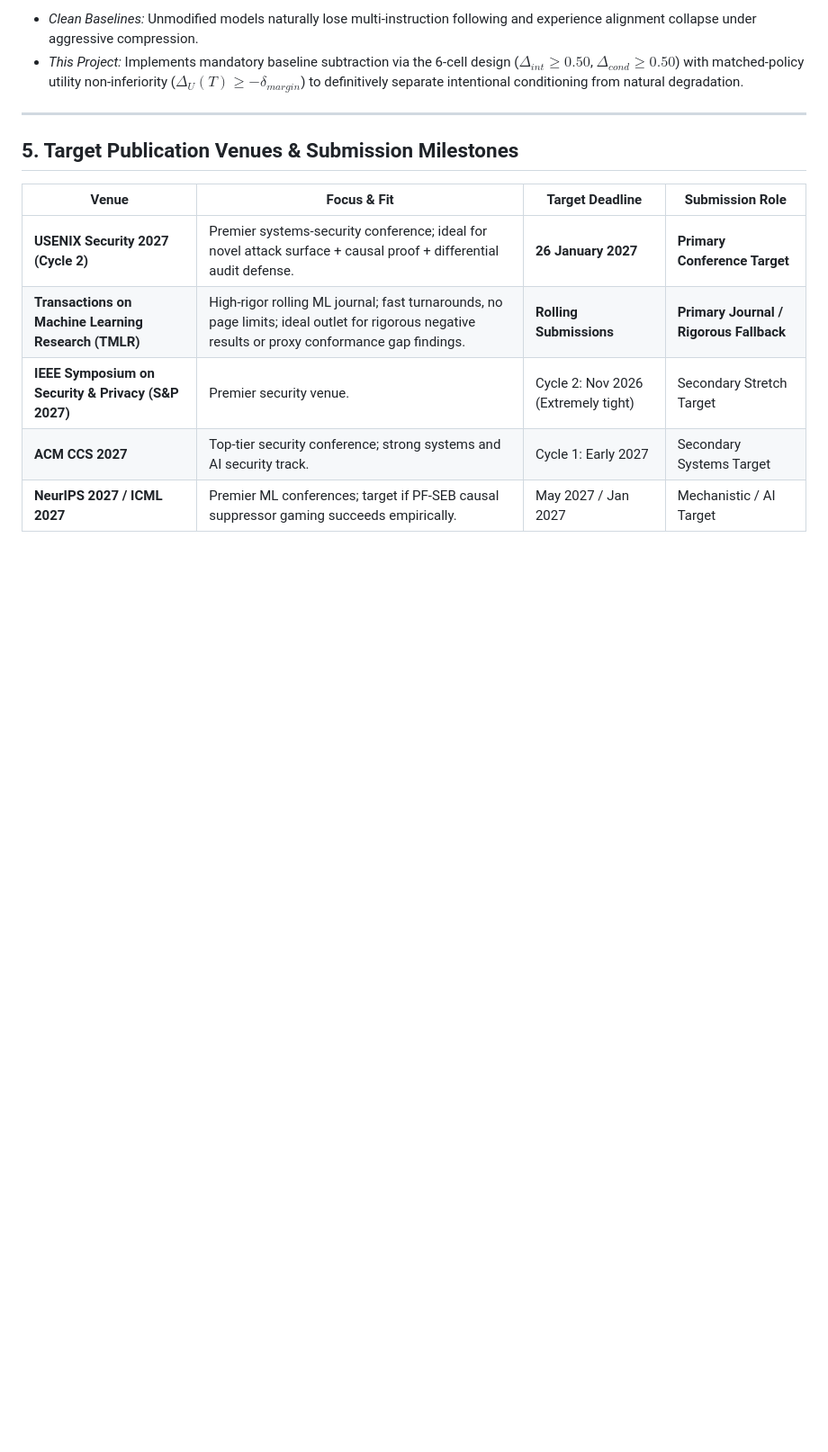
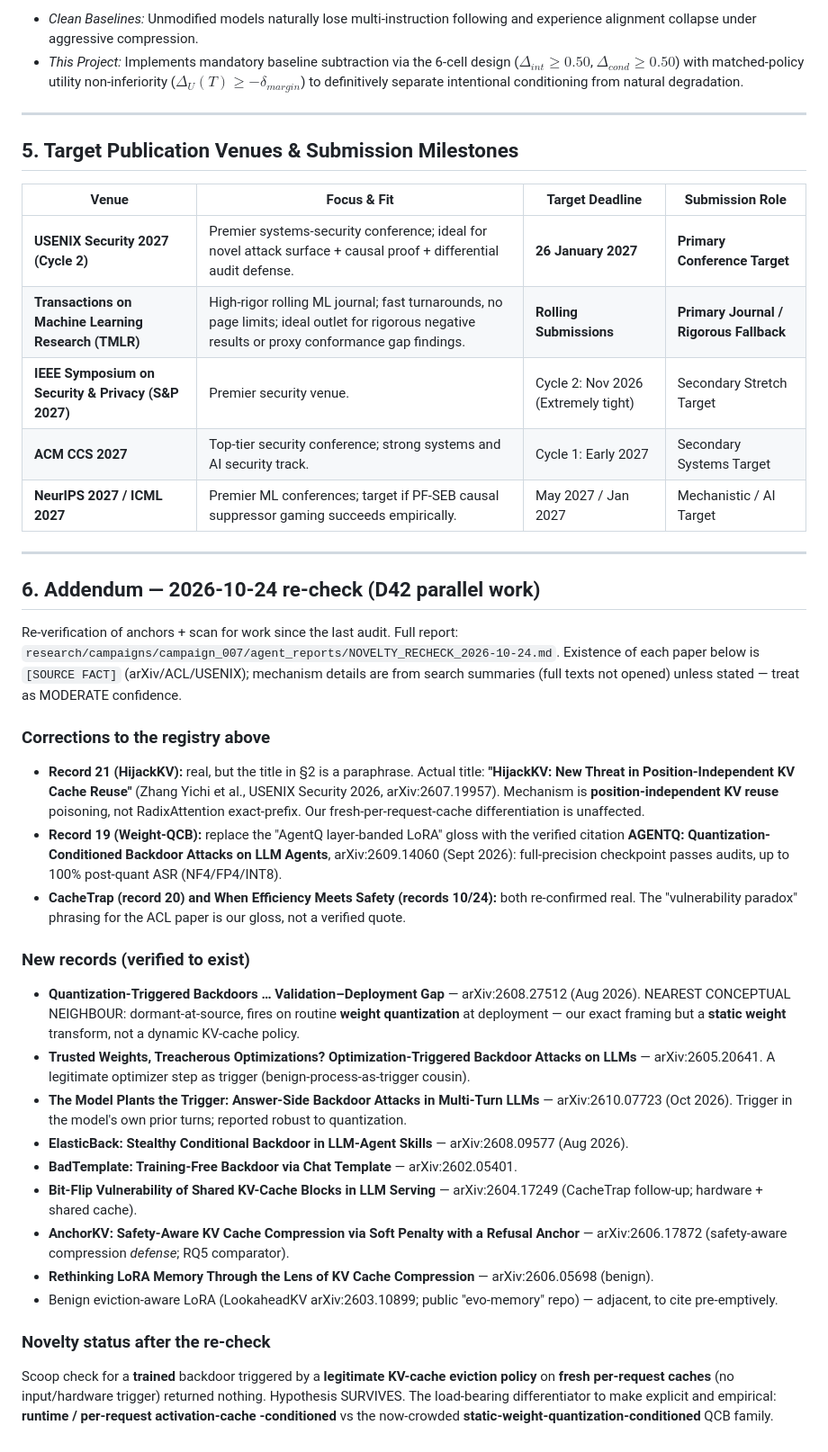
Before and after one commit to kartikbindra/btp-backdoor-research, a Markdown page: researchMemory/agentMemory/LITERATURE_MAP.md, the part around the change. Shown at 90% size. Drawn GitHub-style; blank space fills up the shorter version.

Commit message:
D42 parallel: prior-art re-check (2026-10-24) + LITERATURE_MAP addendum
CacheTrap / HijackKV / When-Efficiency-Meets-Safety / Pitfalls re-verified real.
Corrections: HijackKV's real title is 'Position-Independent KV Cache Reuse'
(arXiv:2607.19957); AGENTQ = arXiv:2609.14060. New nearest neighbour is the
quantization-triggered 'validation-deployment gap' cluster (arXiv:2608.27512) -
static-weight, not dynamic cache. Scoop check for a trained KV-cache-eviction-
triggered backdoor on fresh caches: nothing found; novelty hypothesis holds.

Co-Authored-By: Claude Opus 4.8 <noreply@anthropic.com>

```diff
--- a/researchMemory/agentMemory/LITERATURE_MAP.md
+++ b/researchMemory/agentMemory/LITERATURE_MAP.md
@@ -205,3 +205,47 @@ The following matrix formally demarcates the proposed attacks (KQCB and PF-SEB)
 | **IEEE Symposium on Security & Privacy (S&P 2027)** | Premier security venue. | Cycle 2: Nov 2026 (Extremely tight) | Secondary Stretch Target |
 | **ACM CCS 2027** | Top-tier security conference; strong systems and AI security track. | Cycle 1: Early 2027 | Secondary Systems Target |
 | **NeurIPS 2027 / ICML 2027** | Premier ML conferences; target if PF-SEB causal suppressor gaming succeeds empirically. | May 2027 / Jan 2027 | Mechanistic / AI Target |
+
+---
+
+## 6. Addendum — 2026-10-24 re-check (D42 parallel work)
+
+Re-verification of anchors + scan for work since the last audit. Full report:
+`research/campaigns/campaign_007/agent_reports/NOVELTY_RECHECK_2026-10-24.md`. Existence of each
+paper below is `[SOURCE FACT]` (arXiv/ACL/USENIX); mechanism details are from search summaries
+(full texts not opened) unless stated — treat as MODERATE confidence.
+
+### Corrections to the registry above
+- **Record 21 (HijackKV):** real, but the title in §2 is a paraphrase. Actual title:
+  **"HijackKV: New Threat in Position-Independent KV Cache Reuse"** (Zhang Yichi et al., USENIX
+  Security 2026, arXiv:2607.19957). Mechanism is **position-independent KV reuse** poisoning, not
+  RadixAttention exact-prefix. Our fresh-per-request-cache differentiation is unaffected.
+- **Record 19 (Weight-QCB):** replace the "AgentQ layer-banded LoRA" gloss with the verified
+  citation **AGENTQ: Quantization-Conditioned Backdoor Attacks on LLM Agents**, arXiv:2609.14060
+  (Sept 2026): full-precision checkpoint passes audits, up to 100% post-quant ASR (NF4/FP4/INT8).
+- **CacheTrap (record 20) and When Efficiency Meets Safety (records 10/24):** both re-confirmed real.
+  The "vulnerability paradox" phrasing for the ACL paper is our gloss, not a verified quote.
+
+### New records (verified to exist)
+- **Quantization-Triggered Backdoors … Validation–Deployment Gap** — arXiv:2608.27512 (Aug 2026).
+  NEAREST CONCEPTUAL NEIGHBOUR: dormant-at-source, fires on routine **weight quantization** at
+  deployment — our exact framing but a **static weight** transform, not a dynamic KV-cache policy.
+- **Trusted Weights, Treacherous Optimizations? Optimization-Triggered Backdoor Attacks on LLMs** —
+  arXiv:2605.20641. A legitimate optimizer step as trigger (benign-process-as-trigger cousin).
+- **The Model Plants the Trigger: Answer-Side Backdoor Attacks in Multi-Turn LLMs** — arXiv:2610.07723
+  (Oct 2026). Trigger in the model's own prior turns; reported robust to quantization.
+- **ElasticBack: Stealthy Conditional Backdoor in LLM-Agent Skills** — arXiv:2608.09577 (Aug 2026).
+- **BadTemplate: Training-Free Backdoor via Chat Template** — arXiv:2602.05401.
+- **Bit-Flip Vulnerability of Shared KV-Cache Blocks in LLM Serving** — arXiv:2604.17249 (CacheTrap
+  follow-up; hardware + shared cache).
+- **AnchorKV: Safety-Aware KV Cache Compression via Soft Penalty with a Refusal Anchor** —
+  arXiv:2606.17872 (safety-aware compression *defense*; RQ5 comparator).
+- **Rethinking LoRA Memory Through the Lens of KV Cache Compression** — arXiv:2606.05698 (benign).
+- Benign eviction-aware LoRA (LookaheadKV arXiv:2603.10899; public "evo-memory" repo) — adjacent, to
+  cite pre-emptively.
+
+### Novelty status after the re-check
+Scoop check for a **trained** backdoor triggered by a **legitimate KV-cache eviction policy** on
+**fresh per-request caches** (no input/hardware trigger) returned nothing. Hypothesis SURVIVES. The
+load-bearing differentiator to make explicit and empirical: **runtime / per-request activation-cache
+-conditioned** vs the now-crowded **static-weight-quantization-conditioned** QCB family.
```
Also changed, not shown: 1 other file.
